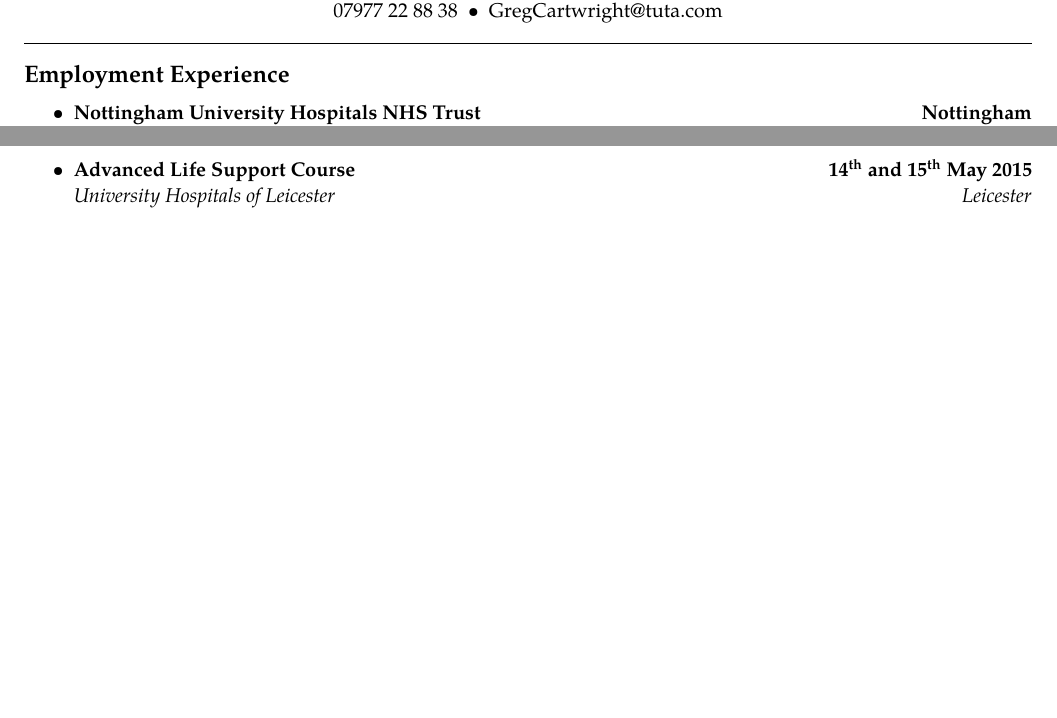
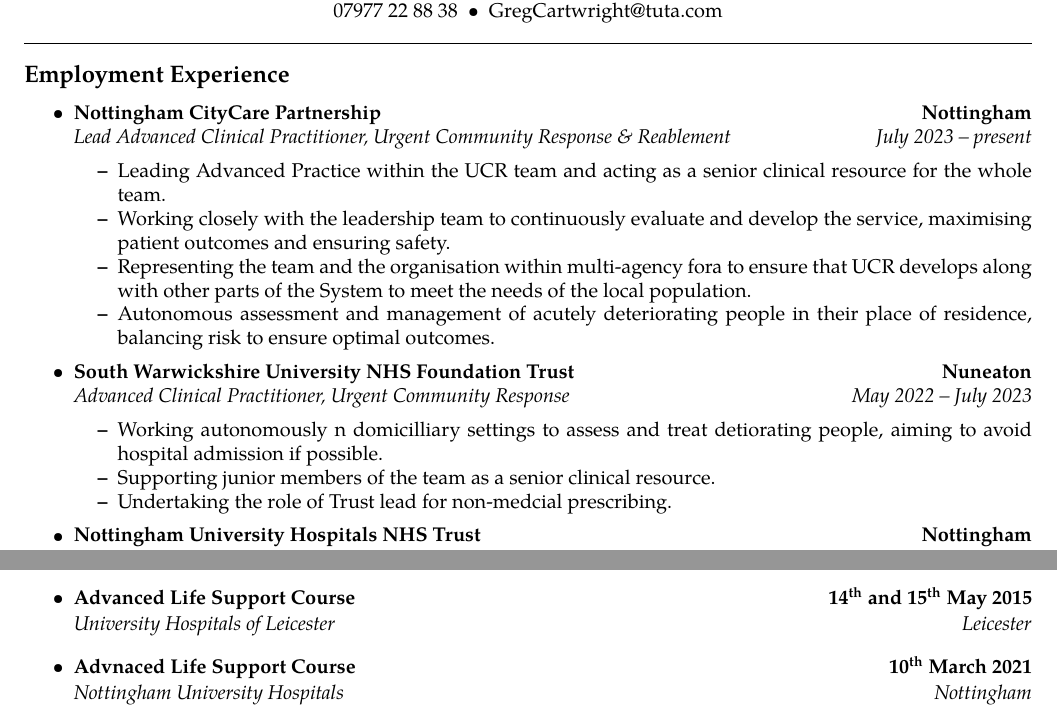
Before and after one commit to gregcartwright/cv, a LaTeX CV (cv.tex): two parts of pages 1 and 2 of 2, joined at a grey line, cut so that both start at the same text, the shorter picture padded with empty space. Compiled offline with pdfLaTeX.

Commit message:
Added all my workplaces and some descriptions.

```diff
--- a/cv.tex
+++ b/cv.tex
@@ -73,6 +73,35 @@
 
 	\item
 	\headerrow
+		{\textbf{Nottingham CityCare Partnership}}
+		{\textbf{Nottingham}}
+	\\
+	\headerrow
+		{\emph{Lead Advanced Clinical Practitioner, Urgent Community Response \& Reablement}}
+		{\emph{July 2023 -- present}}
+	\begin{itemize*}
+		\item Leading Advanced Practice within the UCR team and acting as a senior clinical resource for the whole team.
+		\item Working closely with the leadership team to continuously evaluate and develop the service, maximising patient outcomes and ensuring safety.
+		\item Representing the team and the organisation within multi-agency fora to ensure that UCR develops along with other parts of the System to meet the needs of the local population.
+		\item Autonomous assessment and management of acutely deteriorating people in their place of residence, balancing risk to ensure optimal outcomes.
+	\end{itemize*}
+
+	\item
+	\headerrow
+		{\textbf{South Warwickshire University NHS Foundation Trust}}
+		{\textbf{Nuneaton}}
+	\\
+	\headerrow
+		{\emph{Advanced Clinical Practitioner, Urgent Community Response}}
+		{\emph{May 2022 -- July 2023}}
+	\begin{itemize*}
+		\item Working autonomously n domicilliary settings to assess and treat detiorating people, aiming to avoid hospital admission if possible.
+		\item Supporting junior members of the team as a senior clinical resource.
+		\item Undertaking the role of Trust lead for non-medcial prescribing.
+	\end{itemize*}
+
+	\item
+	\headerrow
 		{\textbf{Nottingham University Hospitals NHS Trust}}
 		{\textbf{Nottingham}}
 	\\
@@ -80,8 +109,9 @@
 		{\emph{Advanced Clinical Practitioner, Acute Medicine}}
 		{\emph{December 2019 -- May 2022}}
 	\begin{itemize*}
-		\item The first line of what I did.
-		\item The second thing I did.
+		\item Assessment and initial mangement of acutely ill adult patients with undifferentiated problems.
+		\item Triage and follow-up of patients referred to Acute Medicine from the Emergency Department.
+		\itme Leading on and participating in quality improvement projects within the department.
 	\end{itemize*}
 
 	\item
@@ -227,5 +258,15 @@
 	\headerrow
 		{\emph{University Hospitals of Leicester}}
 		{\emph{Leicester}}
+
+	\item
+	\headerrow
+		{\textbf{Advnaced Life Support Course}}
+		{\textbf{10\textsuperscript{th} March 2021}}
+	\\
+	\headerrow
+		{\emph{Nottingham University Hospitals}}
+		{\emph{Nottingham}}
+
 \end{itemize}
 \end{document}
```
Also changed, not shown: cv.tex (1 more changed lines).
